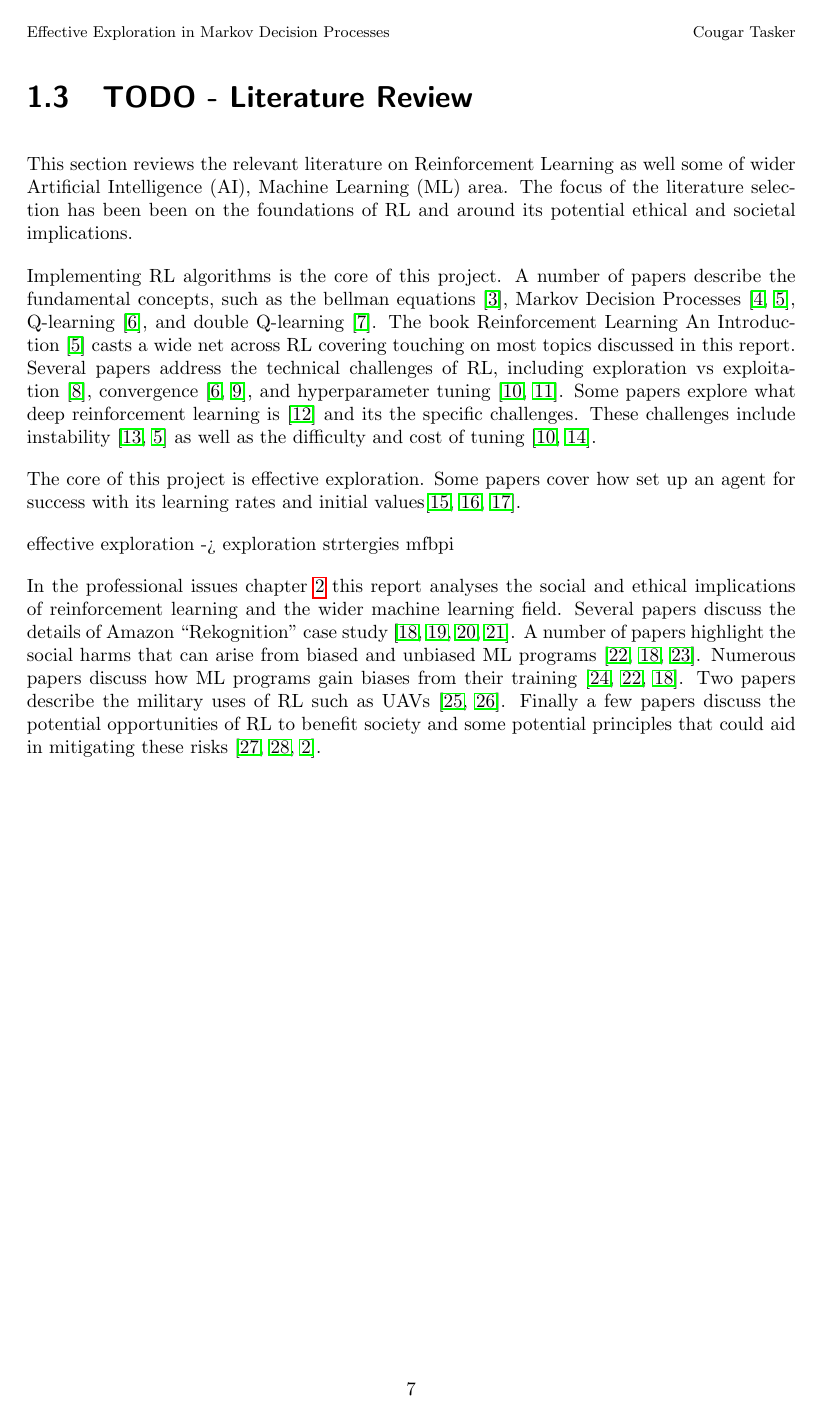
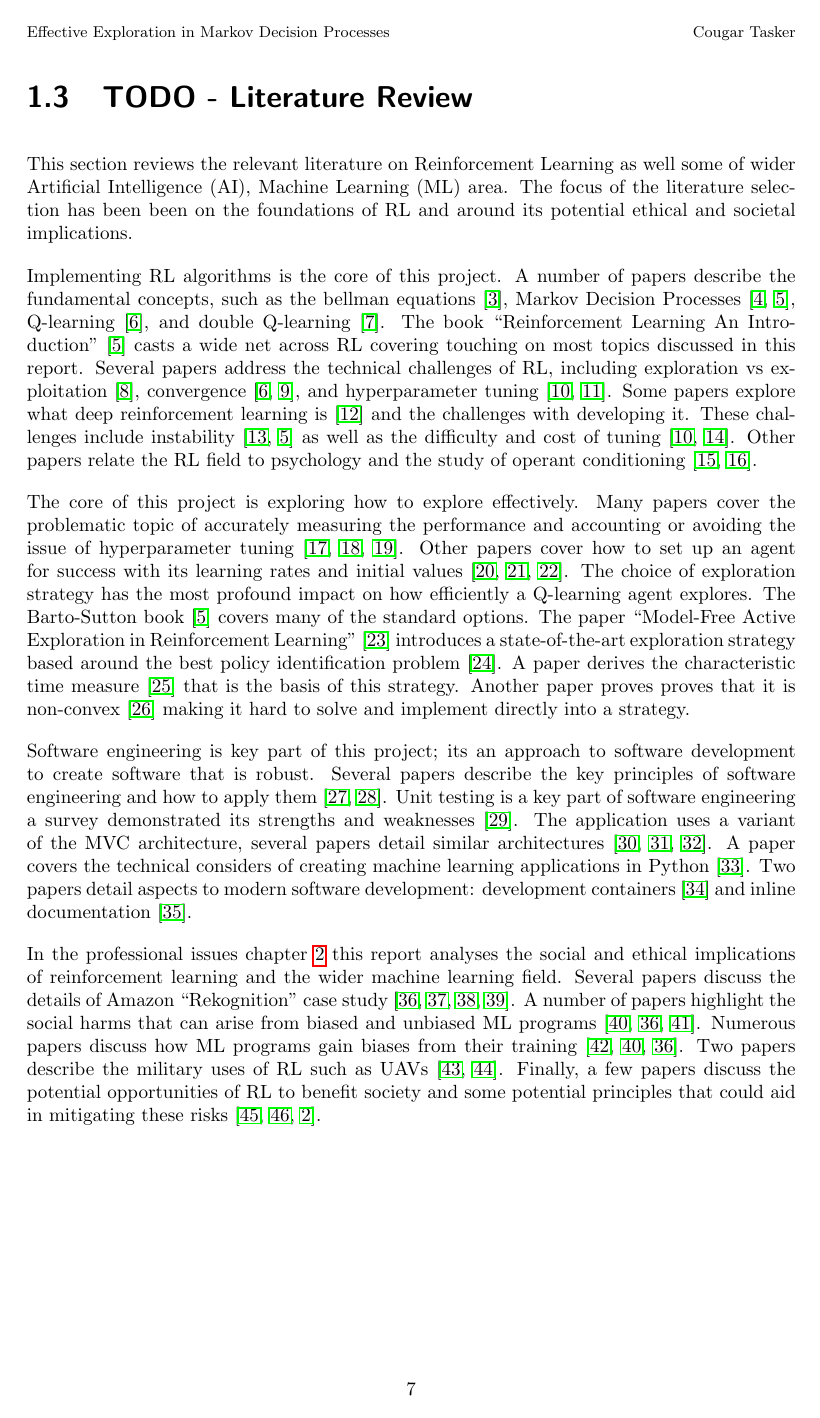
Before and after one commit to CougarTasker/reinforcement-learning-msci-project, a LaTeX thesis (reports/Final/Final_Report.tex): page 8 of 46. Compiled offline with pdfLaTeX.

Commit message:
wip: literature review.

```diff
--- a/reports/Final/Final_Report.tex
+++ b/reports/Final/Final_Report.tex
@@ -118,19 +118,13 @@ Through this project, I aim to improve my understanding of autonomous agents' be
 
 This section reviews the relevant literature on Reinforcement Learning as well some of wider Artificial Intelligence (AI), Machine Learning (ML) area. The focus of the literature selection has been been on the foundations of RL and around its potential ethical and societal implications.
 
-Implementing RL algorithms is the core of this project. A number of papers describe the fundamental concepts, such as the bellman equations~\cite{bellman1957}, Markov Decision Processes~\cite{meyn2012markov,sutton2018reinforcement}, Q-learning~\cite{watkins1992q}, and double Q-learning~\cite{doubleQLearning}. The book Reinforcement Learning An Introduction~\cite{sutton2018reinforcement} casts a wide net across RL covering touching on most topics discussed in this report. Several papers address the technical challenges of RL, including exploration vs exploitation~\cite{rewardEpsilonDecay},  convergence~\cite{watkins1992q, QlearningConvergance}, and hyperparameter tuning~\cite{deepRLChallanges, searchStrategies}. Some papers explore what deep reinforcement learning is~\cite{deepRLOverview} and its the specific challenges. These challenges include instability~\cite{deepOnVsOffPolicy,sutton2018reinforcement} as well as the difficulty and cost of tuning~\cite{deepRLChallanges,DeepRLCost}.
+Implementing RL algorithms is the core of this project. A number of papers describe the fundamental concepts, such as the bellman equations~\cite{bellman1957}, Markov Decision Processes~\cite{meyn2012markov,sutton2018reinforcement}, Q-learning~\cite{watkins1992q}, and double Q-learning~\cite{doubleQLearning}. The book \say{Reinforcement Learning An Introduction}~\cite{sutton2018reinforcement} casts a wide net across RL covering touching on most topics discussed in this report. Several papers address the technical challenges of RL, including exploration vs exploitation~\cite{rewardEpsilonDecay},  convergence~\cite{watkins1992q, QlearningConvergance}, and hyperparameter tuning~\cite{deepRLChallanges, searchStrategies}. Some papers explore what deep reinforcement learning is~\cite{deepRLOverview} and the challenges with developing it. These challenges include instability~\cite{deepOnVsOffPolicy,sutton2018reinforcement} as well as the difficulty and cost of tuning~\cite{deepRLChallanges, DeepRLCost}. Other papers relate the RL field to psychology and the study of operant conditioning~\cite{shteingart2014reinforcement,staddon2003operant}.
 
-The core of this project is effective exploration. Some papers cover how set up an agent for success with its learning rates and initial values\cite{even2003learning, deathTransfer,decayingLearningRates}.
+The core of this project is exploring how to explore effectively. Many papers cover the problematic topic of accurately measuring the performance and accounting or avoiding the issue of hyperparameter tuning~\cite{assessingDeepRL, evaluatingRL, parameterFreeExploration}. Other papers cover how to set up an agent for success with its learning rates and initial values~\cite{even2003learning, deathTransfer,decayingLearningRates}. The choice of exploration strategy has the most profound impact on how efficiently a Q-learning agent explores. The Barto-Sutton book~\cite{sutton2018reinforcement} covers many of the standard options. The paper \say{Model-Free Active Exploration in Reinforcement Learning}~\cite{modelFree} introduces a state-of-the-art exploration strategy based around the best policy identification problem~\cite{bestPolicyIdentifaction}. A paper derives the characteristic time measure~\cite{characteristicTime} that is the basis of this strategy. Another paper proves  proves that it is non-convex~\cite{characteristicTimeNonConvex} making it hard to solve and implement directly into a strategy.
 
+Software engineering is key part of this project; its an approach to software development to create software that is robust. Several papers describe the key principles of software engineering and how to apply them~\cite{softwareEngineringPrinciples,van2008software}. Unit testing is a key part of software engineering a survey demonstrated its strengths and weaknesses~\cite{unitTestingSurvey}. The application uses a variant of the MVC architecture, several papers detail similar architectures~\cite{webMVC, mvvm, gamesMVC}. A paper covers the technical considers of creating machine learning applications in Python~\cite{pythonMachineLearning}. Two papers detail aspects to modern software development: development containers~\cite{developmentContainers} and inline documentation~\cite{pythonAutoDoc}.
 
-effective exploration ->
-exploration strtergies
-mfbpi
-
-
-
-
-In the professional issues chapter~\ref{chap:professional-issues} this report analyses the social and ethical implications of reinforcement learning and the wider machine learning field. Several papers discuss the details of Amazon \say{Rekognition} case study~\cite{facialRecognitionBias, legislatingRekognition,legislatingOG, rekognitionOverview}. A number of papers highlight the social harms that can arise from biased and unbiased ML programs~\cite{AISocialImpactAndAccountability,facialRecognitionBias, anprAccountability}. Numerous papers discuss how ML programs gain biases from their training~\cite{LLMSocialEthicalRisks, AISocialImpactAndAccountability, facialRecognitionBias}. Two papers describe the military uses of RL such as UAVs~\cite{rlMilitaryReviewChina, DRLDrones}. Finally a few papers discuss the potential opportunities of RL to benefit society and some potential principles that could aid in mitigating these risks~\cite{AIRisksAndPrinciples,deepRLsocietalImpact, ransbotham2017reshaping}.
+In the professional issues chapter~\ref{chap:professional-issues} this report analyses the social and ethical implications of reinforcement learning and the wider machine learning field. Several papers discuss the details of Amazon \say{Rekognition} case study~\cite{facialRecognitionBias, legislatingRekognition,legislatingOG, rekognitionOverview}. A number of papers highlight the social harms that can arise from biased and unbiased ML programs~\cite{AISocialImpactAndAccountability,facialRecognitionBias, anprAccountability}. Numerous papers discuss how ML programs gain biases from their training~\cite{LLMSocialEthicalRisks, AISocialImpactAndAccountability, facialRecognitionBias}. Two papers describe the military uses of RL such as UAVs~\cite{rlMilitaryReviewChina, DRLDrones}. Finally, a few papers discuss the potential opportunities of RL to benefit society and some potential principles that could aid in mitigating these risks~\cite{AIRisksAndPrinciples,deepRLsocietalImpact, ransbotham2017reshaping}.
 
 
 \chapter{Professional Issues In Machine Learning}\label{chap:professional-issues}
```
Also changed, not shown: reports/Final/Final_Report.pdf, reports/Final/Final_Report.tex (2 more changed lines).
